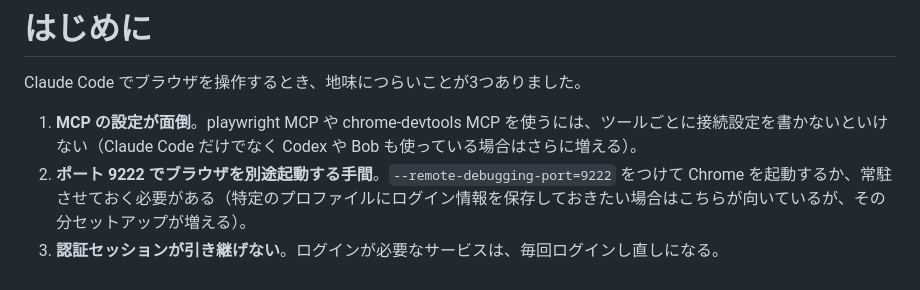
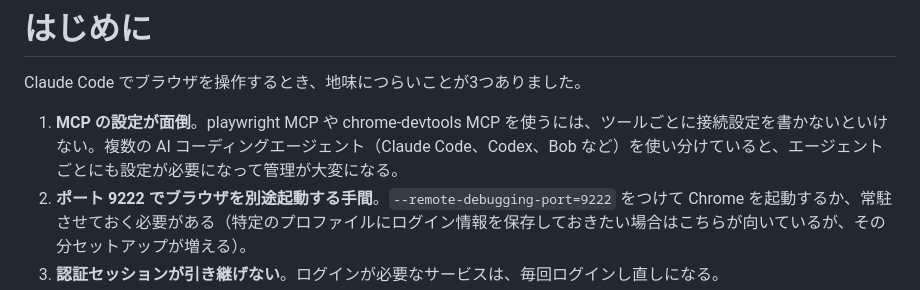
Before and after one commit to optimisuke/zenn-content, a Markdown page: articles/40529cd970cbf0.md, the part around the change. Drawn GitHub-style.

Commit message:
MCP設定の説明を複数エージェント利用時の大変さに言い換え
Co-Authored-By: Claude Sonnet 4.6 <noreply@anthropic.com>

```diff
--- a/articles/40529cd970cbf0.md
+++ b/articles/40529cd970cbf0.md
@@ -11,7 +11,7 @@ published_at: 2026-05-13 20:00
 
 Claude Code でブラウザを操作するとき、地味につらいことが3つありました。
 
-1. **MCP の設定が面倒**。playwright MCP や chrome-devtools MCP を使うには、ツールごとに接続設定を書かないといけない（Claude Code だけでなく Codex や Bob も使っている場合はさらに増える）。
+1. **MCP の設定が面倒**。playwright MCP や chrome-devtools MCP を使うには、ツールごとに接続設定を書かないといけない。複数の AI コーディングエージェント（Claude Code、Codex、Bob など）を使い分けていると、エージェントごとにも設定が必要になって管理が大変になる。
 2. **ポート 9222 でブラウザを別途起動する手間**。`--remote-debugging-port=9222` をつけて Chrome を起動するか、常駐させておく必要がある（特定のプロファイルにログイン情報を保存しておきたい場合はこちらが向いているが、その分セットアップが増える）。
 3. **認証セッションが引き継げない**。ログインが必要なサービスは、毎回ログインし直しになる。
 
```
